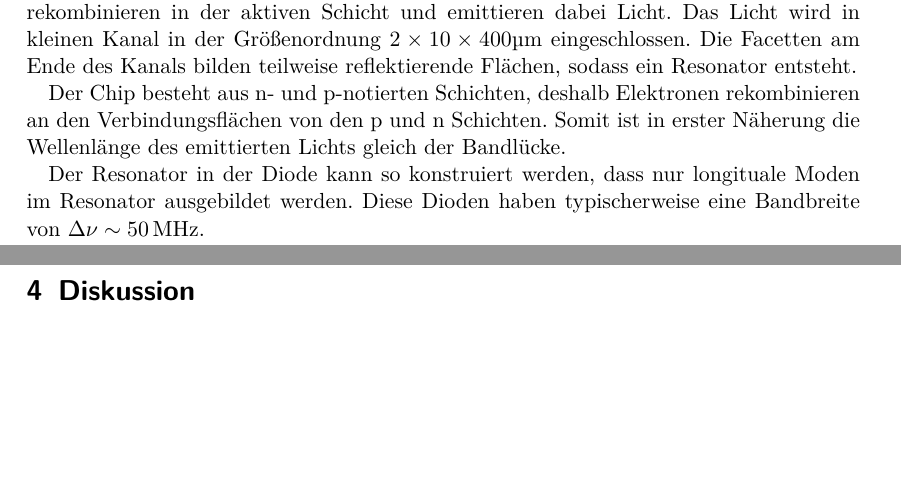
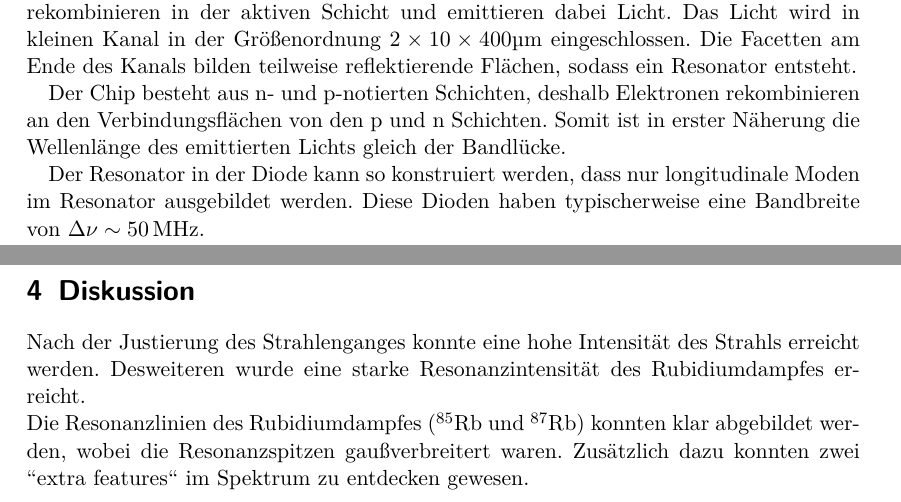
Before and after one commit to bjoern-lindhauer/masterpraktikum, a LaTeX document (V60/Protokoll/protokoll.tex): two parts of pages 3 and 13 of 13 before the commit and two parts of pages 3 and 14 of 15 after it, joined at a grey line, cut so that both start at the same text, the shorter picture padded with empty space. Compiled offline with pdfLaTeX.

Commit message:
Protokoll Diodenlaser vollständig

```diff
--- a/V60/Protokoll/protokoll.tex
+++ b/V60/Protokoll/protokoll.tex
@@ -31,6 +31,8 @@
 \newcommand{\versuchname}{Der Diodenlaser}
 \newcommand{\versuchdatum}{23.01.2017}
 
+\let\oldsection\section
+\renewcommand\section{\clearpage\oldsection}
 
 \title{Versuch \versuchnummer\\ \versuchname}
 \subtitle{Physikalisches Fortgeschrittenenpraktikum}
@@ -63,12 +65,12 @@ Der Diodenlaser liegt in Form eines Chips vor, welcher auf einen Kühlkörper be
 \end{center}
 Wird nun eine Spannung am Chip angelegt, so entstehen Elektronen-Loch-Paare.
 Diese rekombinieren in der aktiven Schicht und emittieren dabei Licht.
-Das Licht wird in kleinen Kanal in der Größenordnung $2\times 10 \times 400\si{\micro\meter}$  eingeschlossen.
+Das Licht wird in kleinen Kanal in der Grö"senordnung $2\times 10 \times 400\si{\micro\meter}$  eingeschlossen.
 Die Facetten am Ende des Kanals bilden teilweise reflektierende Flächen, sodass ein Resonator entsteht.
 
 Der Chip besteht aus n- und p-notierten Schichten, deshalb Elektronen rekombinieren an den Verbindungsflächen von den p und n Schichten.
 Somit ist in erster Näherung die Wellenlänge des emittierten Lichts gleich der Bandlücke.
 
-Der Resonator in der Diode kann so konstruiert werden, dass nur longituale Moden im Resonator ausgebildet werden.
+Der Resonator in der Diode kann so konstruiert werden, dass nur longitudinale Moden im Resonator ausgebildet werden.
 Diese Dioden haben typischerweise eine Bandbreite von $\Delta \nu \sim \SI{50}{\mega\hertz}$.
 \newpage
@@ -237,6 +240,9 @@ Zur Bereinigung des Resonanzsignals von z.B. der Spannungsmodulation des Piezokr
 	\end{center}
 
 \section{Diskussion}
+Nach der Justierung des Strahlenganges konnte eine hohe Intensität des Strahls erreicht werden. Desweiteren wurde eine starke Resonanzintensität des Rubidiumdampfes erreicht. \\
+Die Resonanzlinien des Rubidiumdampfes ($^{85}$Rb und $^{87}$Rb) konnten klar abgebildet werden, wobei die Resonanzspitzen gau"sverbreitert waren. Zusätzlich dazu konnten zwei "'extra features"' im Spektrum zu entdecken gewesen. \\
+
 
 \section{Quellen}
 %\renewcommand{\labelenumi}{\value{enumi}}
```
Also changed, not shown: V60/Protokoll/protokoll.tex (3 more changed lines), 3 other files.
